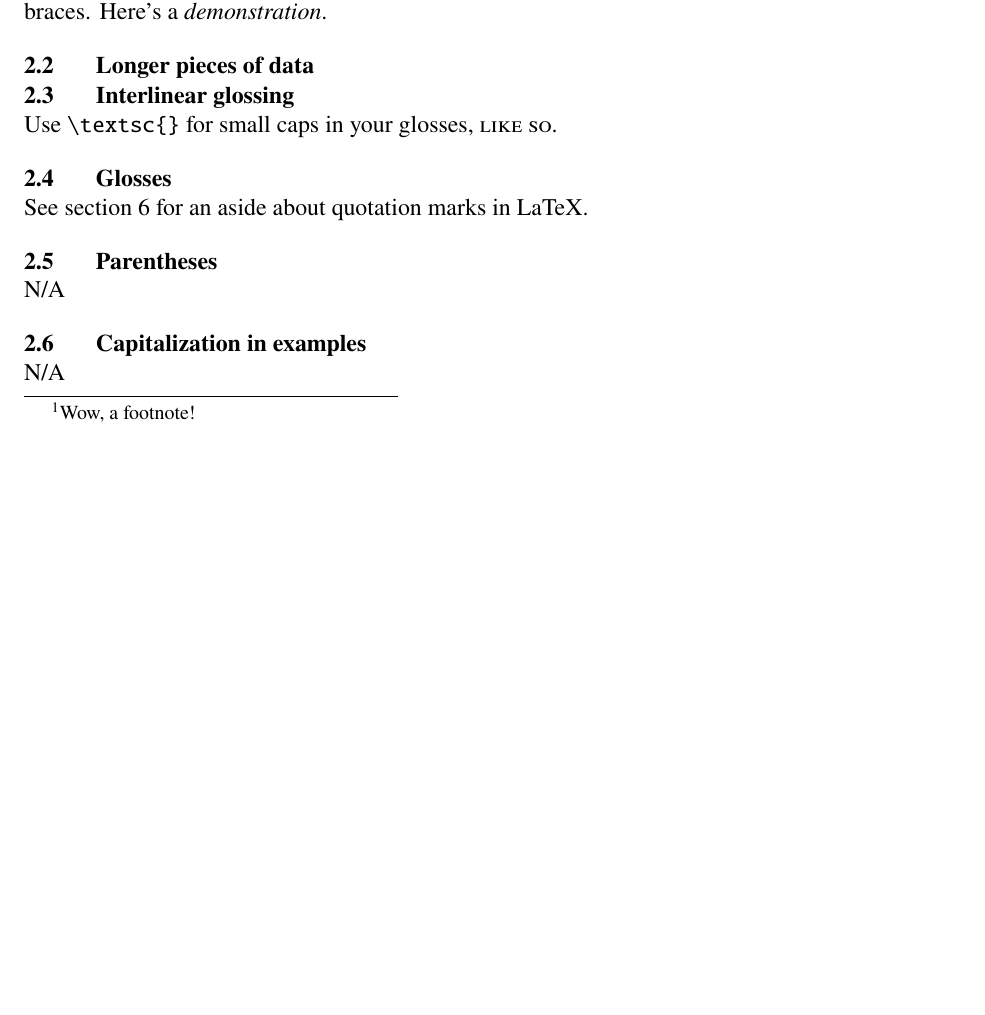
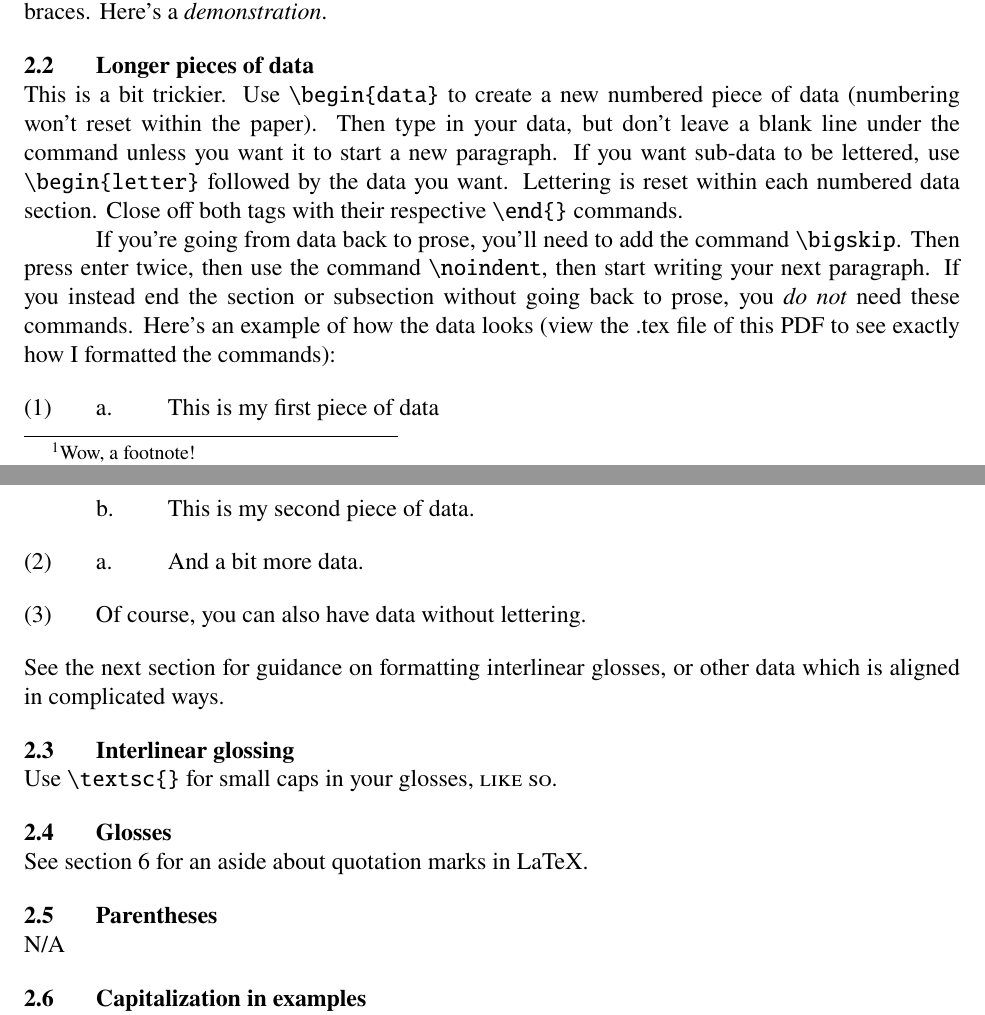
Before and after one commit to trholdridge/ling-style-template, a LaTeX document (ling_analysis_demo.tex): part of page 2 of 3 before the commit and two parts of pages 2 and 3 of 4 after it, the two joined at a grey line, cut so that both start at the same text, the shorter picture padded with empty space. Compiled offline with pdfLaTeX.

Commit message:
created data environment

```diff
--- a/ling_analysis_demo.tex
+++ b/ling_analysis_demo.tex
@@ -18,9 +18,30 @@
 \titleformat{\subsubsection}
 {\normalfont\fontsize{12}{15}\bfseries}{\makebox[0.5in][l]{\thesubsubsection}}{0pt}{}
 
-\titlespacing*{\section}{0pt}{12pt plus 4pt minus 2pt}{0pt plus 2pt minus 2pt}
-\titlespacing*{\subsection}{0pt}{12pt plus 4pt minus 2pt}{0pt plus 2pt minus 2pt}
-\titlespacing*{\subsubsection}{0pt}{12pt plus 4pt minus 2pt}{0pt plus 2pt minus 2pt}
+\titlespacing*{\section}{0pt}{12pt}{0pt}
+\titlespacing*{\subsection}{0pt}{12pt}{0pt}
+\titlespacing*{\subsubsection}{0pt}{12pt}{0pt}
+
+
+\newcounter{data}
+\newenvironment{data}{%
+	\refstepcounter{data}%
+	\setcounter{letter}{0}%
+	\bigskip\par\noindent%
+	\makebox[0.5in][l]{(\thedata)}%
+	\ignorespaces%
+}{%
+	\ignorespacesafterend%
+}
+
+\newcounter{letter}
+\newenvironment{letter}{%
+	\refstepcounter{letter}%
+	\makebox[0.5in][l]{\alph{letter}.}%
+	\ignorespaces%
+}{%
+	\ignorespacesafterend%
+}
 
 
 \newcommand{\titletext}[1]
@@ -36,9 +57,11 @@
 		\\ #4
 \end{flushleft}}
 
-\newenvironment{references}
-{\begin{hangparas}{0.5in}{1}}
-	{\\ \end{hangparas}}
+\newenvironment{references}{%
+	\begin{hangparas}{0.5in}{1}
+	}{%
+		\\ \end{hangparas}%
+}
 
 
 \begin{document}
@@ -89,6 +112,30 @@
 	Small pieces of data like morphemes included in the prose of the paper should be in italics. To italicize something in LaTeX, use the command \verb|\textit{}|, with the italicized text inside the curly braces. Here's a \textit{demonstration}.
 
 	\subsection{Longer pieces of data}
+	This is a bit trickier. Use \verb|\begin{data}| to create a new numbered piece of data (numbering won't reset within the paper). Then type in your data, but don't leave a blank line under the command unless you want it to start a new paragraph. If you want sub-data to be lettered, use \verb|\begin{letter}| followed by the data you want. Lettering is reset within each numbered data section. Close off both tags with their respective \verb|\end{}| commands.
+
+	If you're going from data back to prose, you'll need to add the command \verb|\bigskip|. Then press enter twice, then use the command \verb|\noindent|, then start writing your next paragraph. If you instead end the section or subsection without going back to prose, you \textit{do not} need these commands. Here's an example of how the data looks (view the .tex file of this PDF to see exactly how I formatted the commands):
+
+	\begin{data}
+		\begin{letter}
+			This is my first piece of data
+		\end{letter}
+
+		\begin{letter}
+			This is my second piece of data.
+		\end{letter}
+	\end{data}
+	\begin{data}
+		\begin{letter}
+			And a bit more data.
+		\end{letter}
+	\end{data}
+	\begin{data}
+		Of course, you can also have data without lettering.
+	\end{data}
+	\bigskip
+
+	\noindent See the next section for guidance on formatting interlinear glosses, or other data which is aligned in complicated ways.
 
 	\subsection{Interlinear glossing}
 	Use \verb|\textsc{}| for small caps in your glosses, \textsc{like so}.
```
Also changed, not shown: ling_analysis_template.tex (+28 -12 lines), ling_analysis_demo.pdf, ling_analysis_template.pdf.
